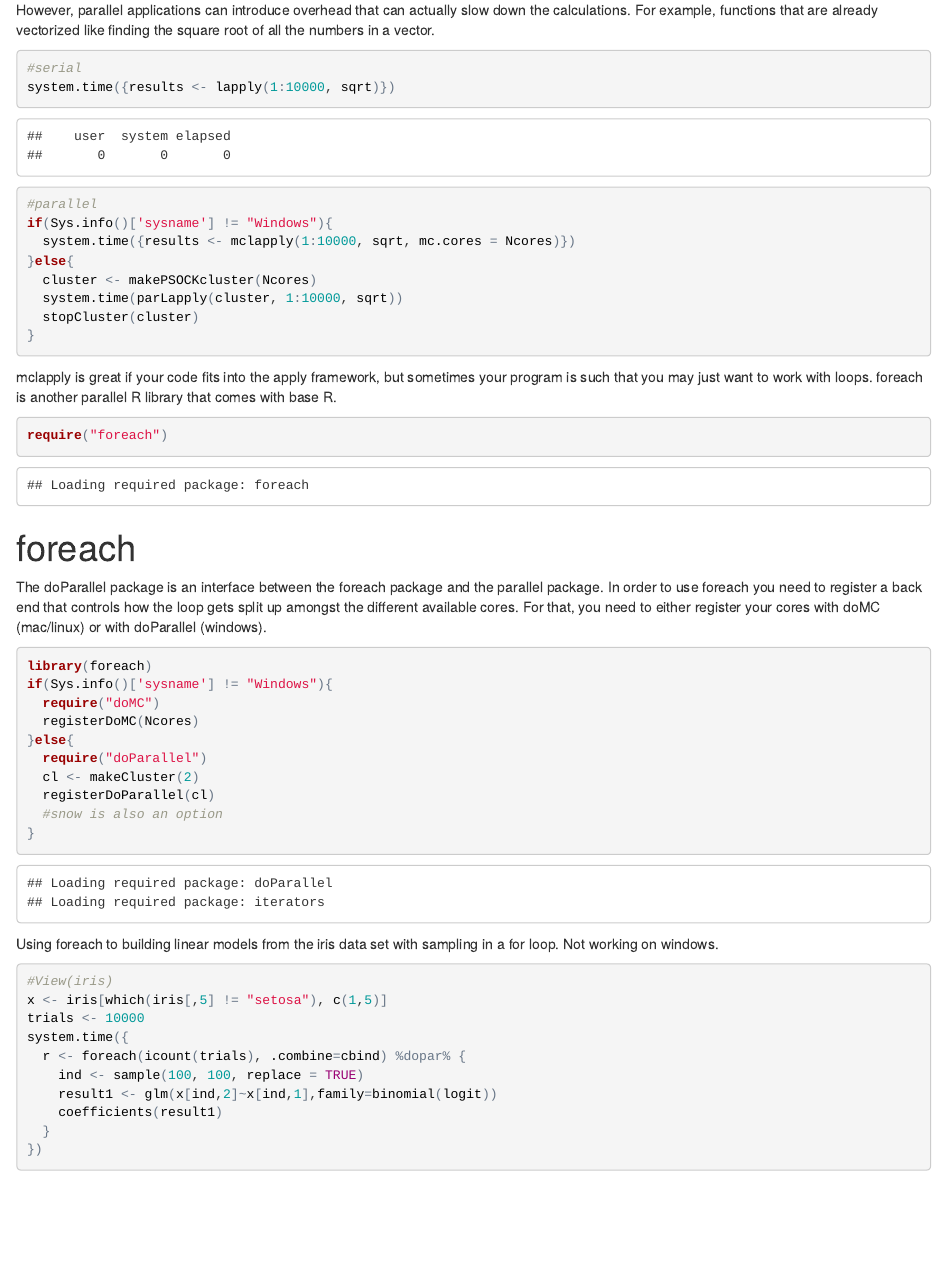
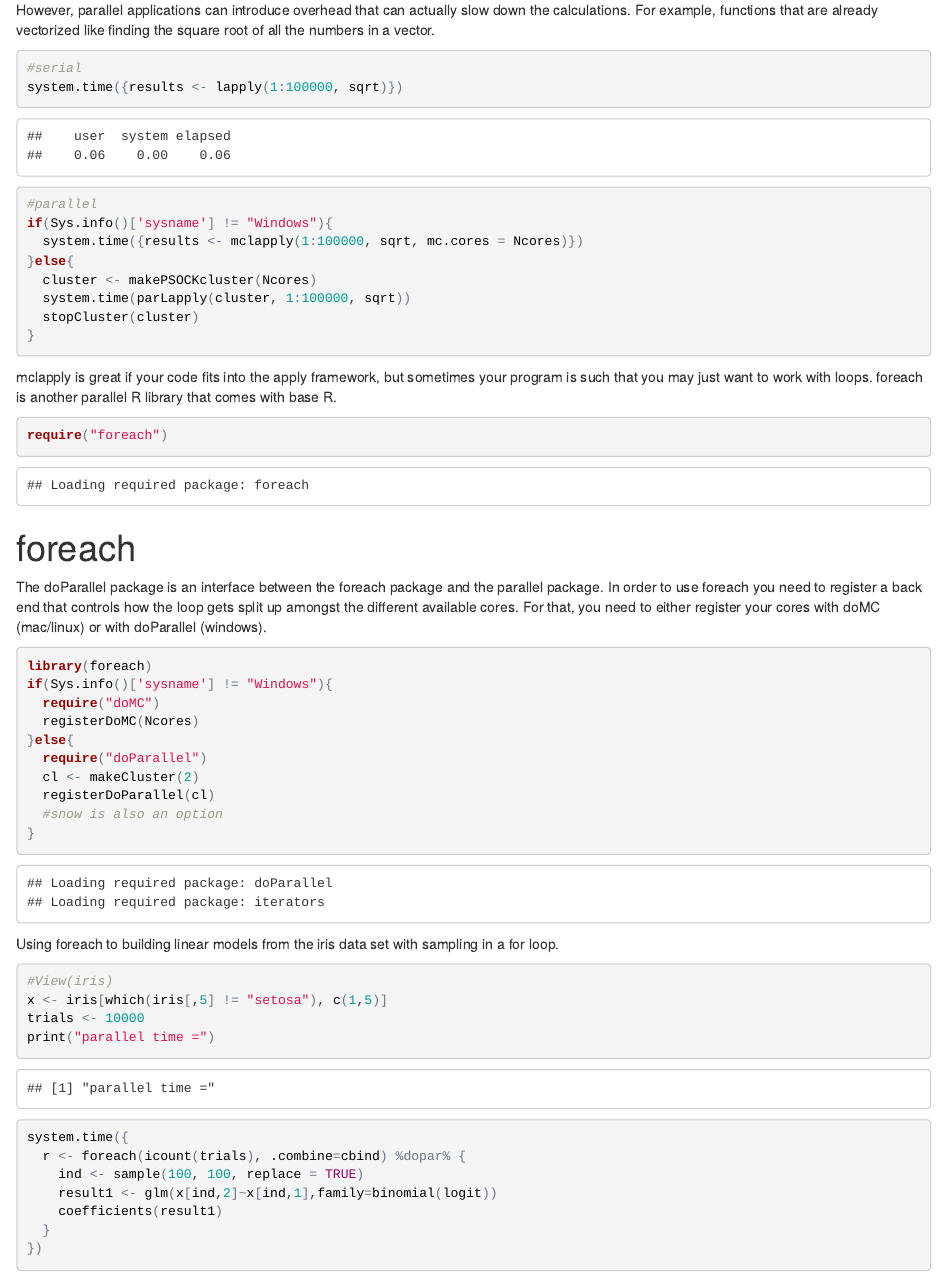
Before and after one commit to puruckertom/parallelR, an R Markdown document (parallelR.Rmd): the page in a window 1100 px wide, from 3540 px down. The pictures show the output file parallelR.html that the author committed with the source, opened offline.

Commit message:
rpub redux

````diff
--- a/parallelR.Rmd
+++ b/parallelR.Rmd
@@ -129,13 +129,13 @@ if(Sys.info()['sysname'] != "Windows"){
 However, parallel applications can introduce overhead that can actually slow down the calculations. For example, functions that are already vectorized like finding the square root of all the numbers in a vector.
 ```{r, echo = TRUE}
 #serial
-system.time({results <- lapply(1:10000, sqrt)})
+system.time({results <- lapply(1:100000, sqrt)})
 #parallel
 if(Sys.info()['sysname'] != "Windows"){
-  system.time({results <- mclapply(1:10000, sqrt, mc.cores = Ncores)})
+  system.time({results <- mclapply(1:100000, sqrt, mc.cores = Ncores)})
 }else{
   cluster <- makePSOCKcluster(Ncores)
-  system.time(parLapply(cluster, 1:10000, sqrt))
+  system.time(parLapply(cluster, 1:100000, sqrt))
   stopCluster(cluster)
 }
 ```
@@ -161,11 +161,12 @@ if(Sys.info()['sysname'] != "Windows"){
 }
 ```
 
-Using foreach to building linear models from the iris data set with sampling in a for loop. Not working on windows.
+Using foreach to building linear models from the iris data set with sampling in a for loop.
 ```{r, echo = TRUE}
 #View(iris)
 x <- iris[which(iris[,5] != "setosa"), c(1,5)]
 trials <- 10000
+print("parallel time =")
 system.time({
   r <- foreach(icount(trials), .combine=cbind) %dopar% {
     ind <- sample(100, 100, replace = TRUE)
````
Also changed, not shown: parallelR.html, parallelR.Rmd (1 more changed lines), 1 other file.
